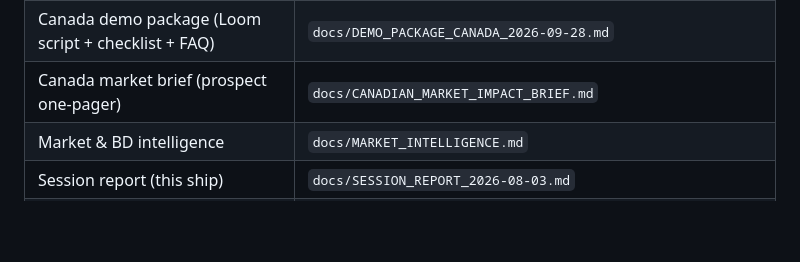
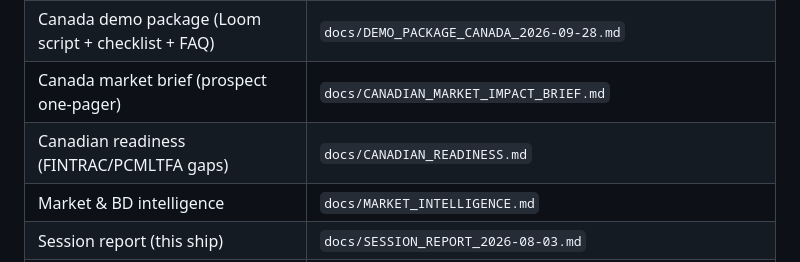
Before and after one commit to kakashi3lite/kyc-copilot, a Markdown page: docs/CONTEXT_INDEX.md, the part around the change. Drawn GitHub-style; blank space fills up the shorter version.

```diff
--- a/docs/CONTEXT_INDEX.md
+++ b/docs/CONTEXT_INDEX.md
@@ -67,7 +67,8 @@
 | Shipping status / stubs | `docs/SHIPPING_STATUS.md` |
 | Evaluation gates / golden datasets | `tests/evaluation/BAS
 | Canada demo package (Loom script + checklist + FAQ) | `docs/DEMO_PACKAGE_CANADA_2026-09-28.md` |
-| Canada market brief (prospect one-pager) | `docs/CANADIAN_MARKET_IMPACT_BRIEF.md` |ELINES.md` |
+| Canada market brief (prospect one-pager) | `docs/CANADIAN_MARKET_IMPACT_BRIEF.md` |
+| Canadian readiness (FINTRAC/PCMLTFA gaps) | `docs/CANADIAN_READINESS.md` |ELINES.md` |
 | Market & BD intelligence | `docs/MARKET_INTELLIGENCE.md` |
 | Session report (this ship) | `docs/SESSION_REPORT_2026-08-03.md` |
 | Product screenshots | `docs/screenshots/*.png` |
```
Also changed, not shown: docs/CANADIAN_READINESS.md (added, +75 -0 lines), docs/SESSION_REPORT_2026-09-28.md (+1 -0 lines).
